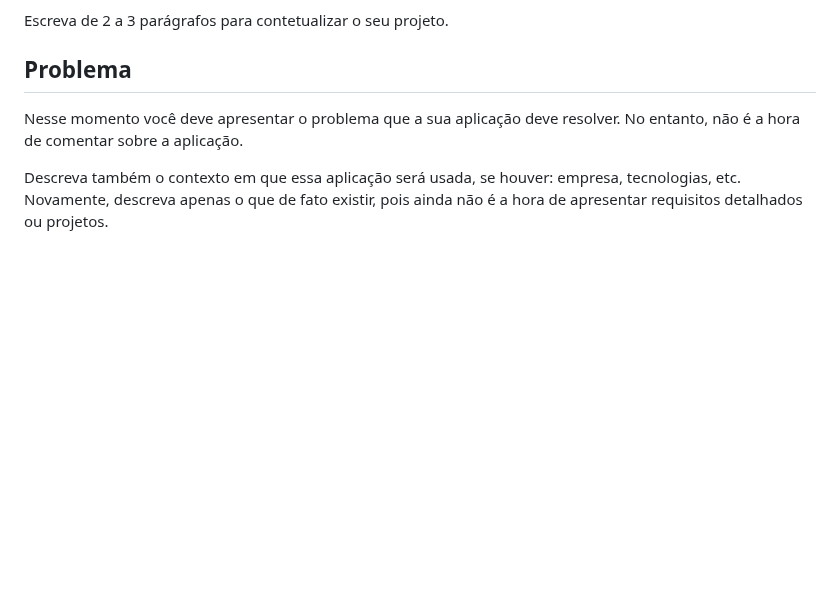
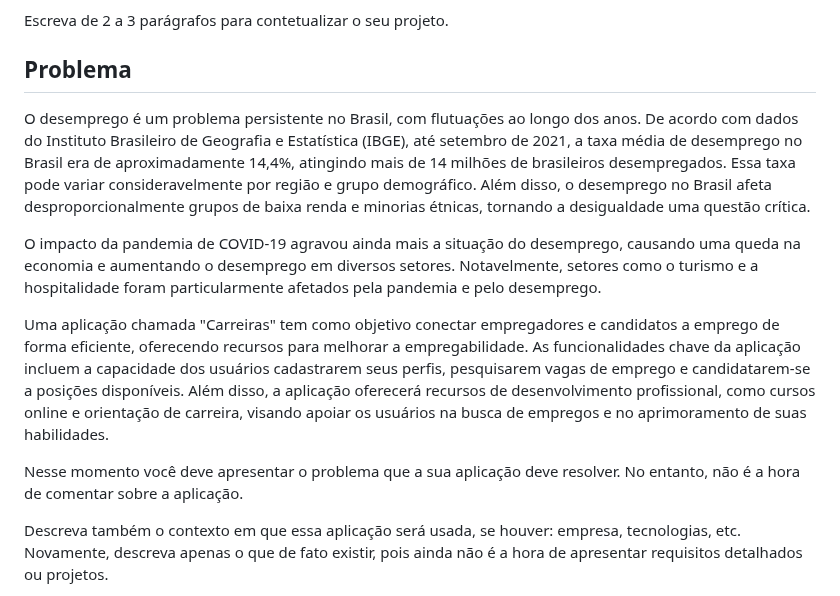
Before and after one commit to ICEI-PUC-Minas-PMV-SI/pmv-si-2023-2-pe1-t3-projetocarreiras, a Markdown page: docs/context.md, the part around the change. Rendered like a GitHub page; blank space fills up the shorter version.

```diff
--- a/docs/context.md
+++ b/docs/context.md
@@ -10,6 +10,13 @@ A Contextualização deve situar sem projeto em um determinado contexto de merca
 Escreva de 2 a 3 parágrafos para contetualizar o seu projeto.
 
 ## Problema
+
+O desemprego é um problema persistente no Brasil, com flutuações ao longo dos anos. De acordo com dados do Instituto Brasileiro de Geografia e Estatística (IBGE), até setembro de 2021, a taxa média de desemprego no Brasil era de aproximadamente 14,4%, atingindo mais de 14 milhões de brasileiros desempregados. Essa taxa pode variar consideravelmente por região e grupo demográfico. Além disso, o desemprego no Brasil afeta desproporcionalmente grupos de baixa renda e minorias étnicas, tornando a desigualdade uma questão crítica.
+
+O impacto da pandemia de COVID-19 agravou ainda mais a situação do desemprego, causando uma queda na economia e aumentando o desemprego em diversos setores. Notavelmente, setores como o turismo e a hospitalidade foram particularmente afetados pela pandemia e pelo desemprego.
+
+Uma aplicação chamada "Carreiras" tem como objetivo conectar empregadores e candidatos a emprego de forma eficiente, oferecendo recursos para melhorar a empregabilidade.
+As funcionalidades chave da aplicação incluem a capacidade dos usuários cadastrarem seus perfis, pesquisarem vagas de emprego e candidatarem-se a posições disponíveis. Além disso, a aplicação oferecerá recursos de desenvolvimento profissional, como cursos online e orientação de carreira, visando apoiar os usuários na busca de empregos e no aprimoramento de suas habilidades.
 
 Nesse momento você deve apresentar o problema que a sua aplicação deve  resolver. No entanto, não é a hora de comentar sobre a aplicação.
 
```
